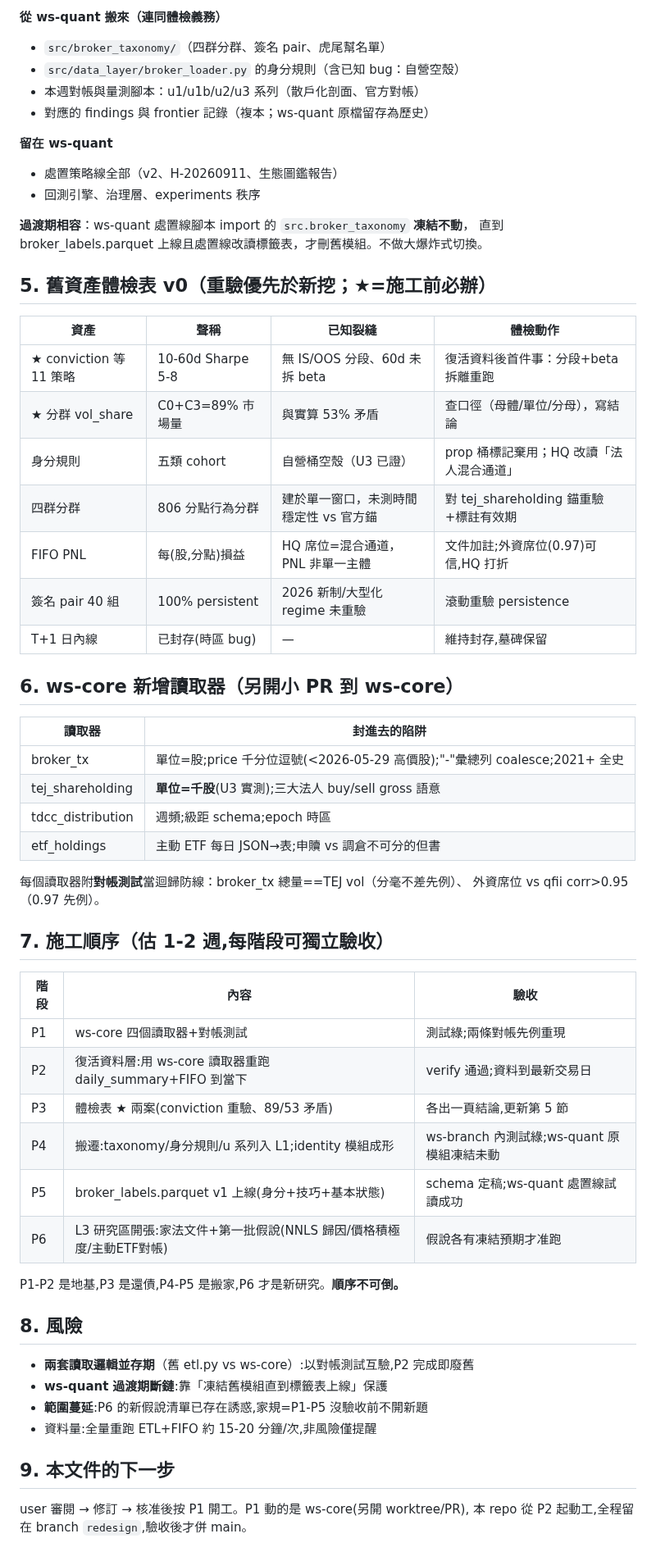
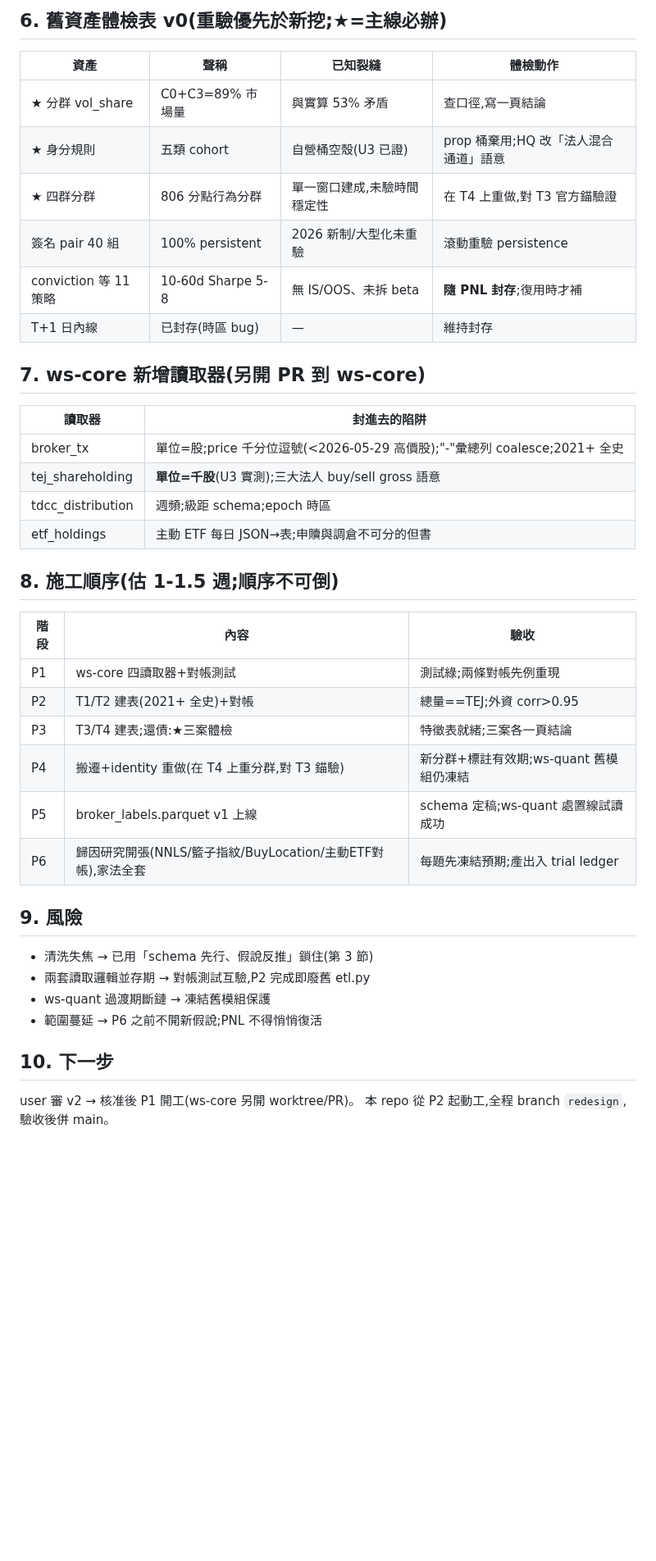
Before and after one commit to vikhuang/ws-branch, a Markdown page: docs/REDESIGN_2026-09.md, the part around one of its changes. Shown at 82% size. Drawn GitHub-style; blank space fills up the shorter version.

```diff
--- a/docs/REDESIGN_2026-09.md
+++ b/docs/REDESIGN_2026-09.md
@@ -56,62 +75,43 @@ L1 三模組落在 domain+application；L0 換成 ws-core 是 infrastructure 的
 
-**從 ws-quant 搬來（連同體檢義務）**
-- `src/broker_taxonomy/`（四群分群、簽名 pair、虎尾幫名單）
-- `src/data_layer/broker_loader.py` 的身分規則（含已知 bug：自營空殼）
-- 本週對帳與量測腳本：u1/u1b/u2/u3 系列（散戶化剖面、官方對帳）
-- 對應的 findings 與 frontier 記錄（複本；ws-quant 原檔留存為歷史）
-
-**留在 ws-quant**
-- 處置策略線全部（v2、H-20260911、生態圖鑑報告）
-- 回測引擎、治理層、experiments 秩序
-
-**過渡期相容**：ws-quant 處置線腳本 import 的 `src.broker_taxonomy` **凍結不動**，
-直到 broker_labels.parquet 上線且處置線改讀標籤表，才刪舊模組。不做大爆炸式切換。
-
-## 5. 舊資產體檢表 v0（重驗優先於新挖；★=施工前必辦）
+## 6. 舊資產體檢表 v0(重驗優先於新挖;★=主線必辦)
 
 | 資產 | 聲稱 | 已知裂縫 | 體檢動作 |
 |---|---|---|---|
-| ★ conviction 等 11 策略 | 10-60d Sharpe 5-8 | 無 IS/OOS 分段、60d 未拆 beta | 復活資料後首件事：分段+beta 拆離重跑 |
-| ★ 分群 vol_share | C0+C3=89% 市場量 | 與實算 53% 矛盾 | 查口徑（母體/單位/分母），寫結論 |
-| 身分規則 | 五類 cohort | 自營桶空殼（U3 已證） | prop 桶標記棄用；HQ 改讀「法人混合通道」 |
-| 四群分群 | 806 分點行為分群 | 建於單一窗口，未測時間穩定性 vs 官方錨 | 對 tej_shareholding 錨重驗+標註有效期 |
-| FIFO PNL | 每(股,分點)損益 | HQ 席位=混合通道，PNL 非單一主體 | 文件加註;外資席位(0.97)可信,HQ 打折 |
-| 簽名 pair 40 組 | 100% persistent | 2026 新制/大型化 regime 未重驗 | 滾動重驗 persistence |
-| T+1 日內線 | 已封存(時區 bug) | — | 維持封存,墓碑保留 |
+| ★ 分群 vol_share | C0+C3=89% 市場量 | 與實算 53% 矛盾 | 查口徑,寫一頁結論 |
+| ★ 身分規則 | 五類 cohort | 自營桶空殼(U3 已證) | prop 桶棄用;HQ 改「法人混合通道」語意 |
+| ★ 四群分群 | 806 分點行為分群 | 單一窗口建成,未驗時間穩定性 | 在 T4 上重做,對 T3 官方錨驗證 |
+| 簽名 pair 40 組 | 100% persistent | 2026 新制/大型化未重驗 | 滾動重驗 persistence |
+| conviction 等 11 策略 | 10-60d Sharpe 5-8 | 無 IS/OOS、未拆 beta | **隨 PNL 封存**;復用時才補 |
+| T+1 日內線 | 已封存(時區 bug) | — | 維持封存 |
 
-## 6. ws-core 新增讀取器（另開小 PR 到 ws-core）
+## 7. ws-core 新增讀取器(另開 PR 到 ws-core)
 
 | 讀取器 | 封進去的陷阱 |
 |---|---|
 | broker_tx | 單位=股;price 千分位逗號(<2026-05-29 高價股);"-"彙總列 coalesce;2021+ 全史 |
 | tej_shareholding | **單位=千股**(U3 實測);三大法人 buy/sell gross 語意 |
 | tdcc_distribution | 週頻;級距 schema;epoch 時區 |
-| etf_holdings | 主動 ETF 每日 JSON→表;申贖 vs 調倉不可分的但書 |
+| etf_holdings | 主動 ETF 每日 JSON→表;申贖與調倉不可分的但書 |
 
-每個讀取器附**對帳測試**當迴歸防線：broker_tx 總量==TEJ vol（分毫不差先例）、
-外資席位 vs qfii corr>0.95（0.97 先例）。
-
-## 7. 施工順序（估 1-2 週,每階段可獨立驗收）
+## 8. 施工順序(估 1-1.5 週;順序不可倒)
 
 | 階段 | 內容 | 驗收 |
 |---|---|---|
-| P1 | ws-core 四個讀取器+對帳測試 | 測試綠;兩條對帳先例重現 |
-| P2 | 復活資料層:用 ws-core 讀取器重跑 daily_summary+FIFO 到當下 | verify 通過;資料到最新交易日 |
-| P3 | 體檢表 ★ 兩案(conviction 重驗、89/53 矛盾) | 各出一頁結論,更新第 5 節 |
-| P4 | 搬遷:taxonomy/身分規則/u 系列入 L1;identity 模組成形 | ws-branch 內測試綠;ws-quant 原模組凍結未動 |
-| P5 | broker_labels.parquet v1 上線(身分+技巧+基本狀態) | schema 定稿;ws-quant 處置線試讀成功 |
-| P6 | L3 研究區開張:家法文件+第一批假說(NNLS 歸因/價格積極度/主動ETF對帳) | 假說各有凍結預期才准跑 |
+| P1 | ws-core 四讀取器+對帳測試 | 測試綠;兩條對帳先例重現 |
+| P2 | T1/T2 建表(2021+ 全史)+對帳 | 總量==TEJ;外資 corr>0.95 |
+| P3 | T3/T4 建表;還債:★三案體檢 | 特徵表就緒;三案各一頁結論 |
+| P4 | 搬遷+identity 重做(在 T4 上重分群,對 T3 錨驗) | 新分群+標註有效期;ws-quant 舊模組仍凍結 |
+| P5 | broker_labels.parquet v1 上線 | schema 定稿;ws-quant 處置線試讀成功 |
+| P6 | 歸因研究開張(NNLS/籃子指紋/BuyLocation/主動ETF對帳),家法全套 | 每題先凍結預期;產出入 trial ledger |
 
-P1-P2 是地基,P3 是還債,P4-P5 是搬家,P6 才是新研究。**順序不可倒。**
+## 9. 風險
 
-## 8. 風險
+- 清洗失焦 → 已用「schema 先行、假說反推」鎖住(第 3 節)
+- 兩套讀取邏輯並存期 → 對帳測試互驗,P2 完成即廢舊 etl.py
+- ws-quant 過渡期斷鏈 → 凍結舊模組保護
+- 範圍蔓延 → P6 之前不開新假說;PNL 不得悄悄復活
 
-- **兩套讀取邏輯並存期**（舊 etl.py vs ws-core）:以對帳測試互驗,P2 完成即廢舊
-- **ws-quant 過渡期斷鏈**:靠「凍結舊模組直到標籤表上線」保護
-- **範圍蔓延**:P6 的新假說清單已存在誘惑,家規=P1-P5 沒驗收前不開新題
-- 資料量:全量重跑 ETL+FIFO 約 15-20 分鐘/次,非風險僅提醒
+## 10. 下一步
 
-## 9. 本文件的下一步
-
-user 審閱 → 修訂 → 核准後按 P1 開工。P1 動的是 ws-core(另開 worktree/PR),
-本 repo 從 P2 起動工,全程留在 branch `redesign`,驗收後才併 main。
+user 審 v2 → 核准後 P1 開工(ws-core 另開 worktree/PR)。
+本 repo 從 P2 起動工,全程 branch `redesign`,驗收後併 main。
```
Also changed, not shown: other parts of docs/REDESIGN_2026-09.md (+57 -38 lines).
